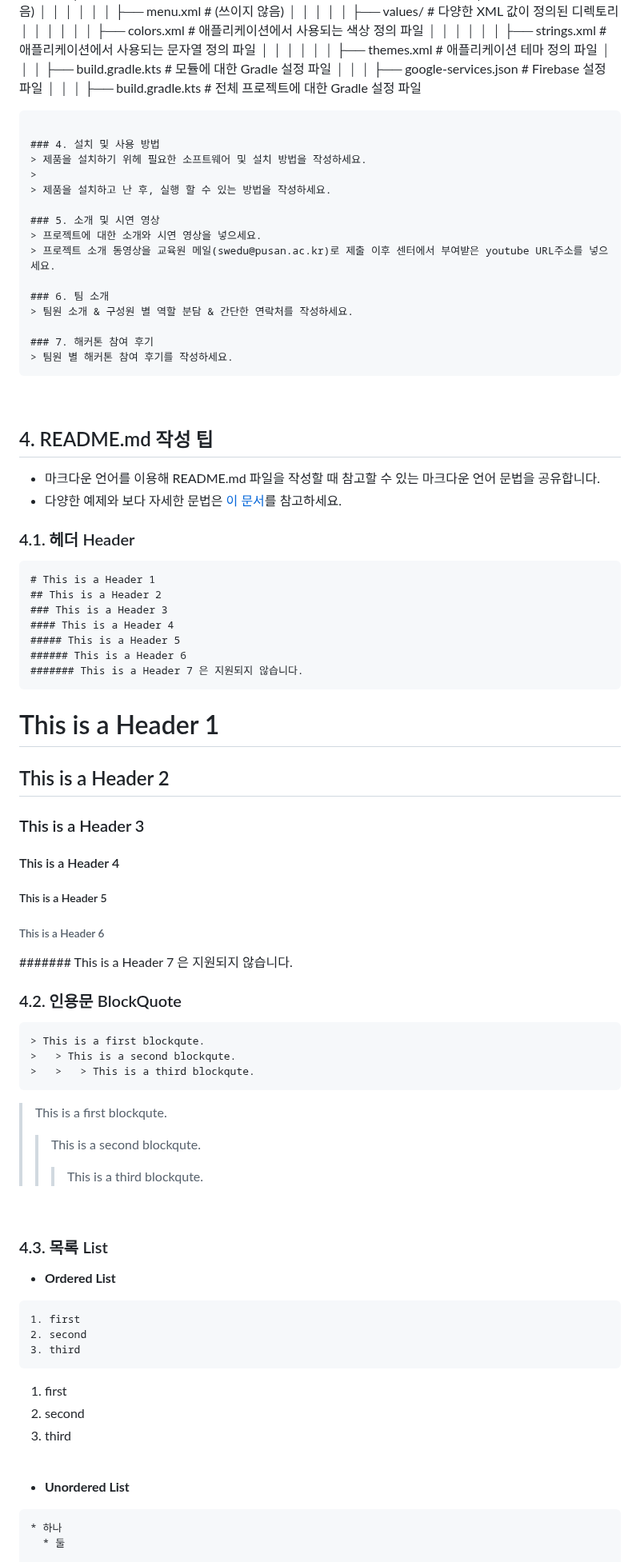
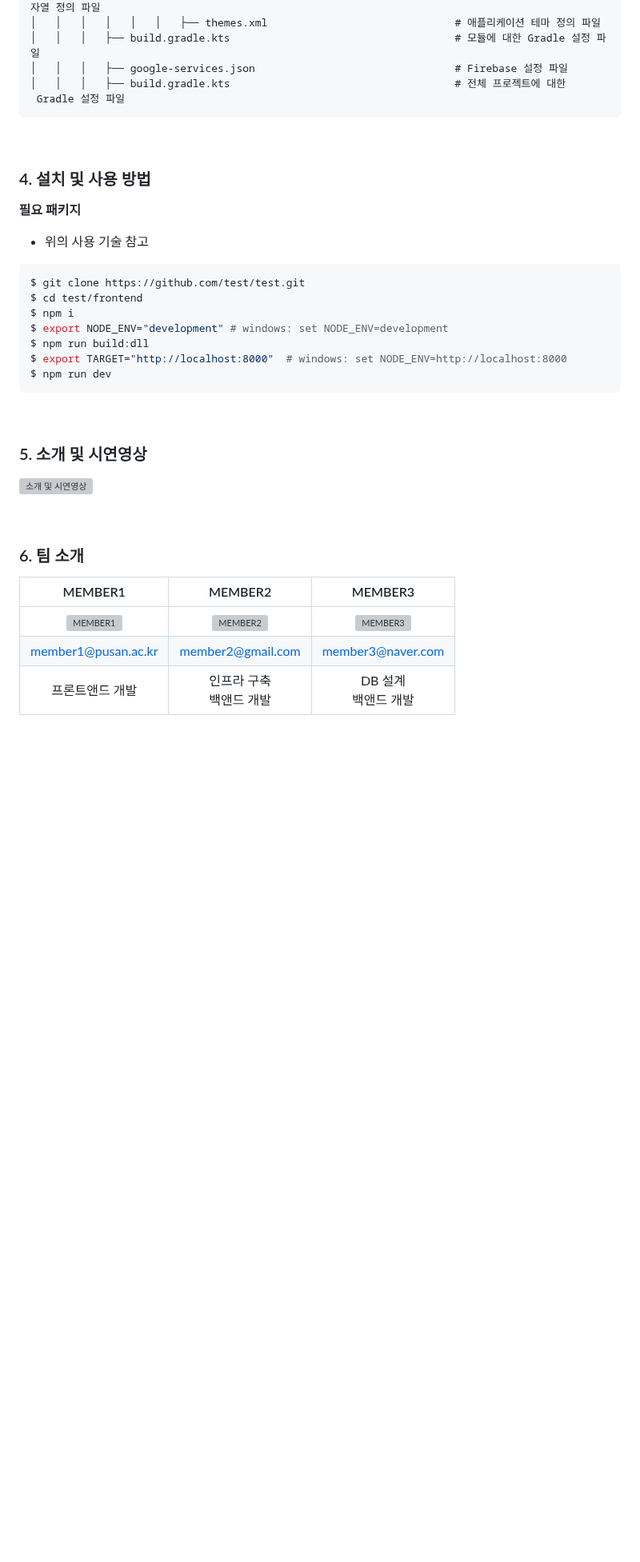
Before and after one commit to yujin10311/PNUSW-2024-team-05, a Markdown page: README.md, the part around one of its changes. Shown at 80% size. Drawn GitHub-style; blank space fills up the shorter version; grey boxes are pictures that could not be loaded.

Commit message:
readme 수정

````diff
--- a/README.md
+++ b/README.md
@@ -164,76 +184,37 @@
 │   │   │   │   │   │   ├── themes.xml                              # 애플리케이션 테마 정의 파일
 │   │   │   ├── build.gradle.kts                                    # 모듈에 대한 Gradle 설정 파일
 │   │   │   ├── google-services.json                                # Firebase 설정 파일
-│   │   │   ├── build.gradle.kts                                    # 전체 프로젝트에 대한 Gradle 설정 파일
-```
-
-### 4. 설치 및 사용 방법
-> 제품을 설치하기 위헤 필요한 소프트웨어 및 설치 방법을 작성하세요.
->
-> 제품을 설치하고 난 후, 실행 할 수 있는 방법을 작성하세요.
-
-### 5. 소개 및 시연 영상
-> 프로젝트에 대한 소개와 시연 영상을 넣으세요.
-> 프로젝트 소개 동영상을 교육원 메일(swedu@pusan.ac.kr)로 제출 이후 센터에서 부여받은 youtube URL주소를 넣으세요.
-
-### 6. 팀 소개
-> 팀원 소개 & 구성원 별 역할 분담 & 간단한 연락처를 작성하세요.
-
-### 7. 해커톤 참여 후기
-> 팀원 별 해커톤 참여 후기를 작성하세요.
+│   │   │   ├── build.gradle.kts                                    # 전체 프로젝트에 대한
+ Gradle 설정 파일
 ```
 <br/>
 
 
-## 4. README.md 작성 팁
-- 마크다운 언어를 이용해 README.md 파일을 작성할 때 참고할 수 있는 마크다운 언어 문법을 공유합니다.
-- 다양한 예제와 보다 자세한 문법은 [이 문서](https://www.markdownguide.org/basic-syntax/)를 참고하세요.
+### 4. 설치 및 사용 방법
+**필요 패키지**
+- 위의 사용 기술 참고
 
-### 4.1. 헤더 Header
+```bash
+$ git clone https://github.com/test/test.git
+$ cd test/frontend
+$ npm i
+$ export NODE_ENV="development" # windows: set NODE_ENV=development
+$ npm run build:dll
+$ export TARGET="http://localhost:8000"  # windows: set NODE_ENV=http://localhost:8000
+$ npm run dev
 ```
-# This is a Header 1
-## This is a Header 2
-### This is a Header 3
-#### This is a Header 4
-##### This is a Header 5
-###### This is a Header 6
-####### This is a Header 7 은 지원되지 않습니다.
-```
+<br/>
 
-# This is a Header 1
-## This is a Header 2
-### This is a Header 3
-#### This is a Header 4
-##### This is a Header 5
-###### This is a Header 6
-####### This is a Header 7 은 지원되지 않습니다.
-<br />
 
-### 4.2. 인용문 BlockQuote
-```
-> This is a first blockqute.
->	> This is a second blockqute.
->	>	> This is a third blockqute.
-```
-> This is a first blockqute.
->	> This is a second blockqute.
->	>	> This is a third blockqute.
-<br />
+### 5. 소개 및 시연영상
+[<img width="700px" alt="소개 및 시연영상" src="https://github.com/pnuswedu/SW-Hackathon-2024/assets/34933690/162132cd-9af5-4154-9b9a-41c96cf5e8fd" />](https://www.youtube.com/watch?v=EfEgTrm5_u4)
 
-### 4.3. 목록 List
-* **Ordered List**
-```
-1. first
-2. second
-3. third
-```
-1. first
-2. second
-3. third
-<br />
+<br/>
 
-* **Unordered List**
-```
-* 하나
-  * 둘
+### 6. 팀 소개
+| MEMBER1 | MEMBER2 | MEMBER3 |
+|:-------:|:-------:|:-------:|
+|<img width="100px" alt="MEMBER1" src="https://github.com/pnuswedu/SW-Hackathon-2024/assets/34933690/f5b5df2a-e174-437d-86b2-a5a23d9ee75d" /> | <img width="100px" alt="MEMBER2" src="https://github.com/pnuswedu/SW-Hackathon-2024/assets/34933690/fe4e8910-4565-4f3f-9bd1-f135e74cb39d" /> | <img width="100px" alt="MEMBER3" src="https://github.com/pnuswedu/SW-Hackathon-2024/assets/34933690/675d8471-19b9-4abc-bf8a-be426989b318" /> |
+| member1@pusan.ac.kr | member2@gmail.com | member3@naver.com |
+| 프론트앤드 개발 | 인프라 구축 <br/> 백앤드 개발 | DB 설계 <br/> 백앤드 개발 |
 
````
Also changed, not shown: other parts of README.md (+112 -152 lines).
